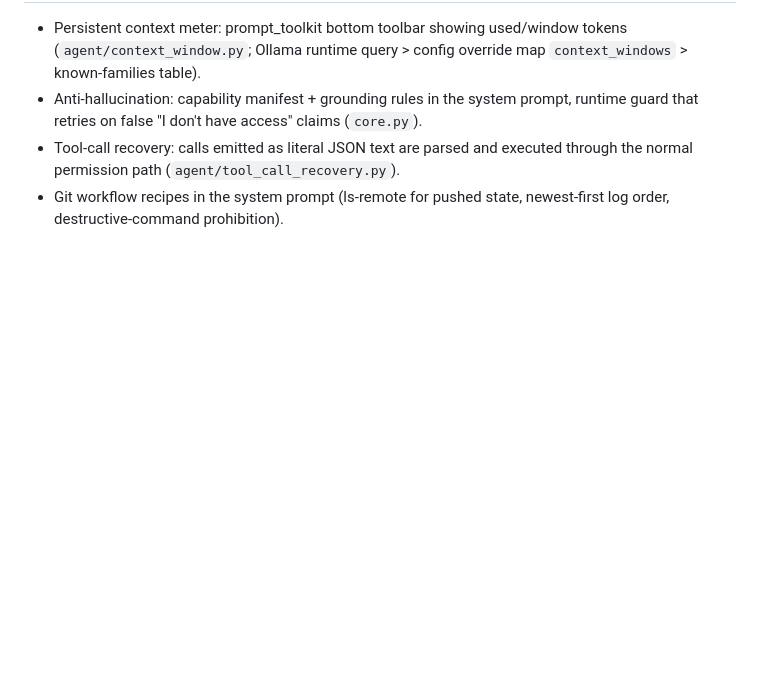
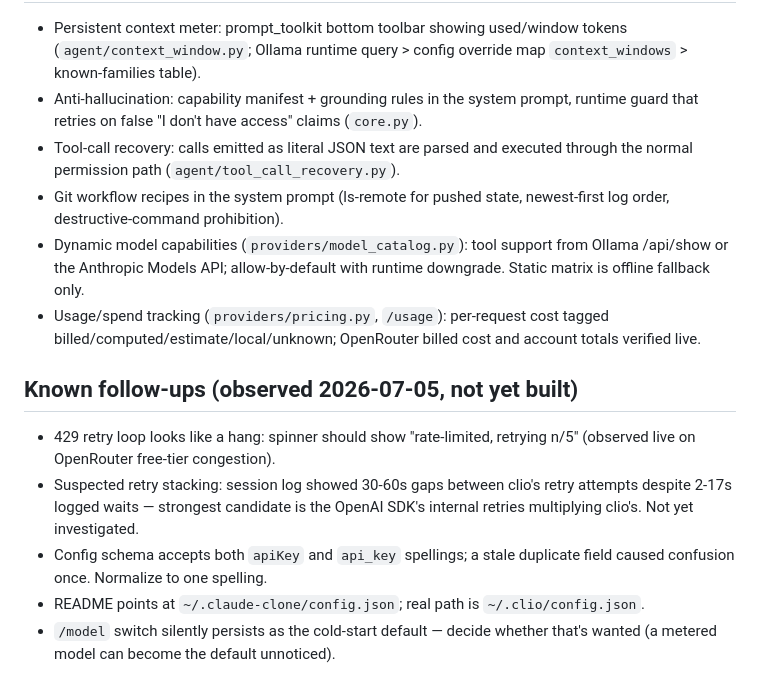
Before and after one commit to zeiglerg41/cli-o, a Markdown page: CLIO.md, the part around the change. GitHub-like rendering; blank space fills up the shorter version.

Commit message:
Log known follow-ups and today's shipped hardening in CLIO.md
Co-Authored-By: Claude Fable 5 <noreply@anthropic.com>

```diff
--- a/CLIO.md
+++ b/CLIO.md
@@ -51,3 +51,22 @@ AI coding assistant (a privately-owned alternative to Claude Code). Follow these
   through the normal permission path (`agent/tool_call_recovery.py`).
 - Git workflow recipes in the system prompt (ls-remote for pushed state,
   newest-first log order, destructive-command prohibition).
+- Dynamic model capabilities (`providers/model_catalog.py`): tool support from
+  Ollama /api/show or the Anthropic Models API; allow-by-default with runtime
+  downgrade. Static matrix is offline fallback only.
+- Usage/spend tracking (`providers/pricing.py`, `/usage`): per-request cost
+  tagged billed/computed/estimate/local/unknown; OpenRouter billed cost and
+  account totals verified live.
+
+## Known follow-ups (observed 2026-07-05, not yet built)
+- 429 retry loop looks like a hang: spinner should show "rate-limited,
+  retrying n/5" (observed live on OpenRouter free-tier congestion).
+- Suspected retry stacking: session log showed 30-60s gaps between clio's
+  retry attempts despite 2-17s logged waits — strongest candidate is the
+  OpenAI SDK's internal retries multiplying clio's. Not yet investigated.
+- Config schema accepts both `apiKey` and `api_key` spellings; a stale
+  duplicate field caused confusion once. Normalize to one spelling.
+- README points at `~/.claude-clone/config.json`; real path is
+  `~/.clio/config.json`.
+- `/model` switch silently persists as the cold-start default — decide
+  whether that's wanted (a metered model can become the default unnoticed).
```
